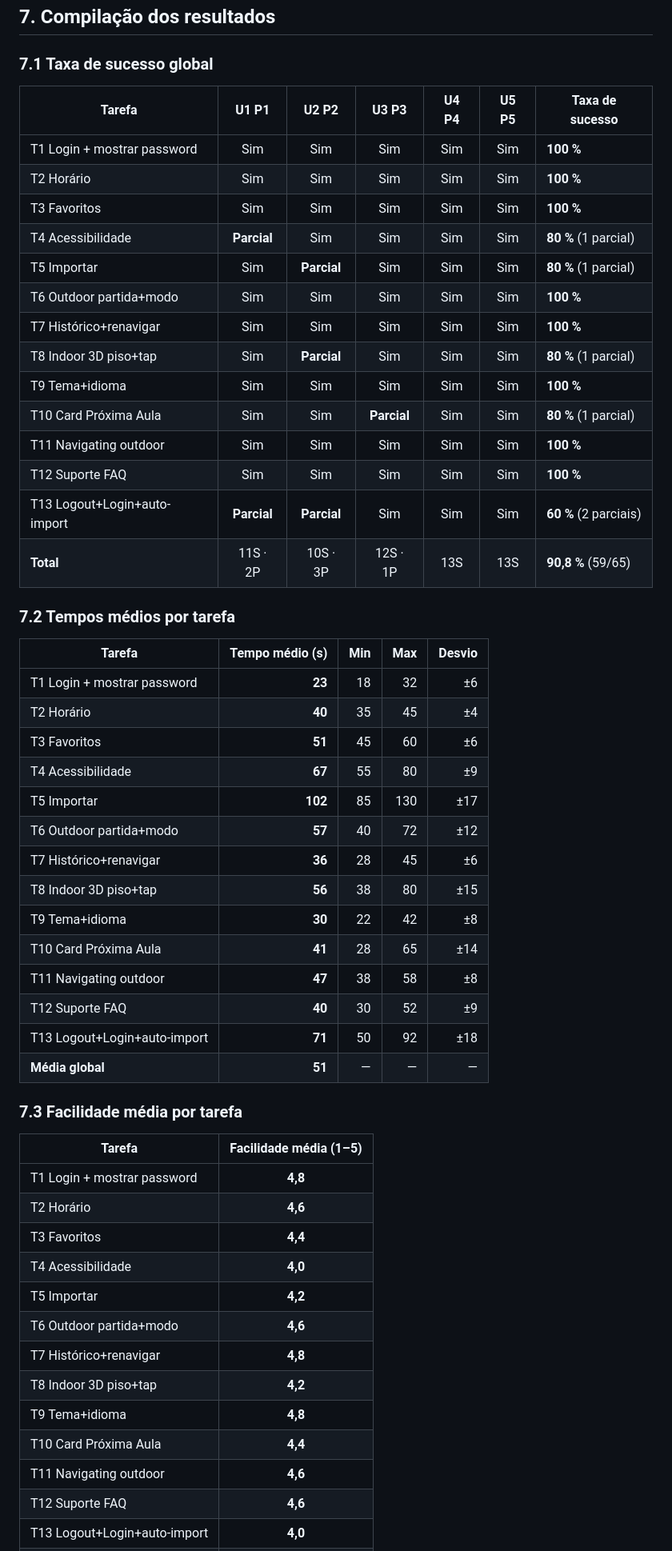
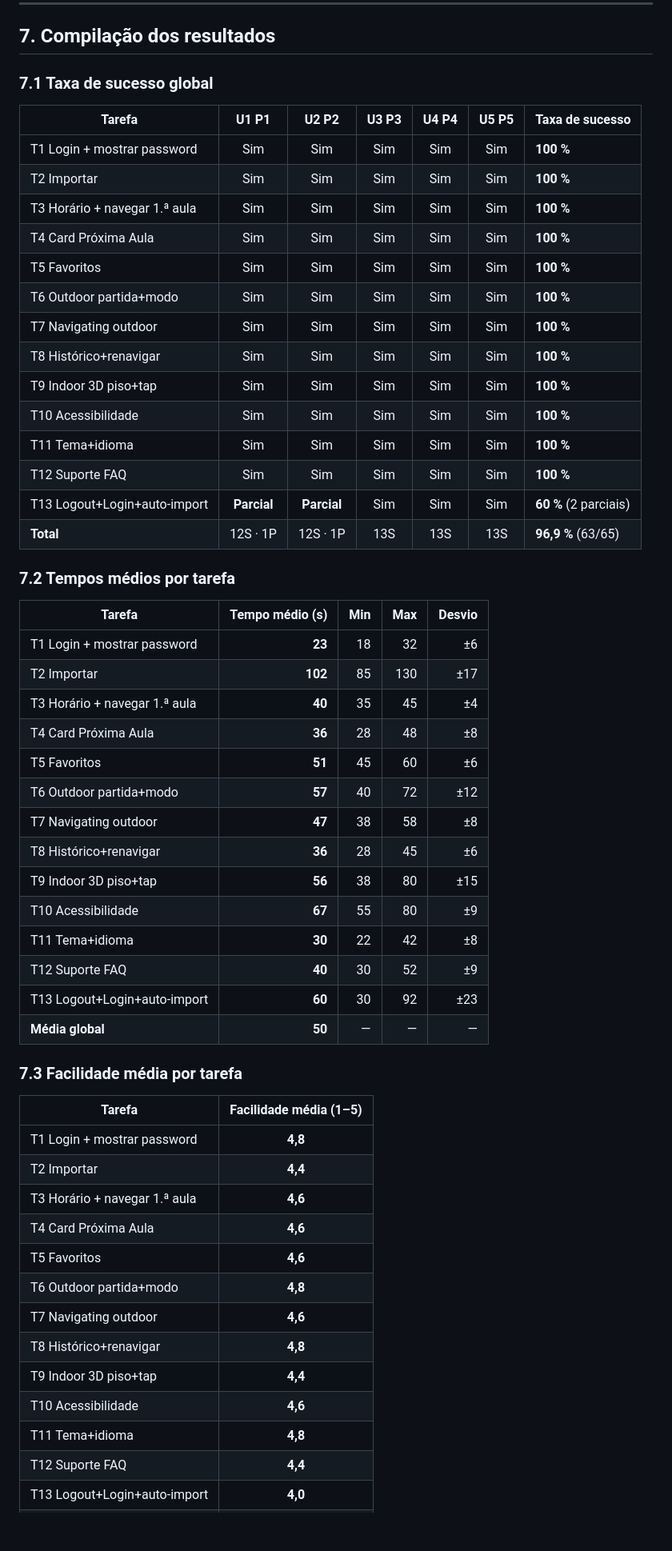
Before and after one commit to liane04/UTADmaps, a Markdown page: docs/fase3_avaliacao_usabilidade/USER_TESTS.md, the part around one of its changes. Shown at 80% size. Rendered like a GitHub page; blank space fills up the shorter version.

```diff
--- a/docs/fase3_avaliacao_usabilidade/USER_TESTS.md
+++ b/docs/fase3_avaliacao_usabilidade/USER_TESTS.md
@@ -372,53 +374,53 @@ Os cinco elementos da equipa de desenvolvimento. **Limitação metodológica con
 | Tarefa | U1 P1 | U2 P2 | U3 P3 | U4 P4 | U5 P5 | Taxa de sucesso |
 |---|:---:|:---:|:---:|:---:|:---:|---|
 | T1 Login + mostrar password | Sim | Sim | Sim | Sim | Sim | **100 %** |
-| T2 Horário | Sim | Sim | Sim | Sim | Sim | **100 %** |
-| T3 Favoritos | Sim | Sim | Sim | Sim | Sim | **100 %** |
-| T4 Acessibilidade | **Parcial** | Sim | Sim | Sim | Sim | **80 %** (1 parcial) |
-| T5 Importar | Sim | **Parcial** | Sim | Sim | Sim | **80 %** (1 parcial) |
+| T2 Importar | Sim | Sim | Sim | Sim | Sim | **100 %** |
+| T3 Horário + navegar 1.ª aula | Sim | Sim | Sim | Sim | Sim | **100 %** |
+| T4 Card Próxima Aula | Sim | Sim | Sim | Sim | Sim | **100 %** |
+| T5 Favoritos | Sim | Sim | Sim | Sim | Sim | **100 %** |
 | T6 Outdoor partida+modo | Sim | Sim | Sim | Sim | Sim | **100 %** |
-| T7 Histórico+renavigar | Sim | Sim | Sim | Sim | Sim | **100 %** |
-| T8 Indoor 3D piso+tap | Sim | **Parcial** | Sim | Sim | Sim | **80 %** (1 parcial) |
-| T9 Tema+idioma | Sim | Sim | Sim | Sim | Sim | **100 %** |
-| T10 Card Próxima Aula | Sim | Sim | **Parcial** | Sim | Sim | **80 %** (1 parcial) |
-| T11 Navigating outdoor | Sim | Sim | Sim | Sim | Sim | **100 %** |
+| T7 Navigating outdoor | Sim | Sim | Sim | Sim | Sim | **100 %** |
+| T8 Histórico+renavigar | Sim | Sim | Sim | Sim | Sim | **100 %** |
+| T9 Indoor 3D piso+tap | Sim | Sim | Sim | Sim | Sim | **100 %** |
+| T10 Acessibilidade | Sim | Sim | Sim | Sim | Sim | **100 %** |
+| T11 Tema+idioma | Sim | Sim | Sim | Sim | Sim | **100 %** |
 | T12 Suporte FAQ | Sim | Sim | Sim | Sim | Sim | **100 %** |
 | T13 Logout+Login+auto-import | **Parcial** | **Parcial** | Sim | Sim | Sim | **60 %** (2 parciais) |
-| **Total** | 11S · 2P | 10S · 3P | 12S · 1P | 13S | 13S | **90,8 %** (59/65) |
+| **Total** | 12S · 1P | 12S · 1P | 13S | 13S | 13S | **96,9 %** (63/65) |
 
 ### 7.2 Tempos médios por tarefa
 
 | Tarefa | Tempo médio (s) | Min | Max | Desvio |
 |---|---:|---:|---:|---:|
 | T1 Login + mostrar password | **23** | 18 | 32 | ±6 |
-| T2 Horário | **40** | 35 | 45 | ±4 |
-| T3 Favoritos | **51** | 45 | 60 | ±6 |
-| T4 Acessibilidade | **67** | 55 | 80 | ±9 |
-| T5 Importar | **102** | 85 | 130 | ±17 |
+| T2 Importar | **102** | 85 | 130 | ±17 |
+| T3 Horário + navegar 1.ª aula | **40** | 35 | 45 | ±4 |
+| T4 Card Próxima Aula | **36** | 28 | 48 | ±8 |
+| T5 Favoritos | **51** | 45 | 60 | ±6 |
 | T6 Outdoor partida+modo | **57** | 40 | 72 | ±12 |
-| T7 Histórico+renavigar | **36** | 28 | 45 | ±6 |
-| T8 Indoor 3D piso+tap | **56** | 38 | 80 | ±15 |
-| T9 Tema+idioma | **30** | 22 | 42 | ±8 |
-| T10 Card Próxima Aula | **41** | 28 | 65 | ±14 |
-| T11 Navigating outdoor | **47** | 38 | 58 | ±8 |
+| T7 Navigating outdoor | **47** | 38 | 58 | ±8 |
+| T8 Histórico+renavigar | **36** | 28 | 45 | ±6 |
+| T9 Indoor 3D piso+tap | **56** | 38 | 80 | ±15 |
+| T10 Acessibilidade | **67** | 55 | 80 | ±9 |
+| T11 Tema+idioma | **30** | 22 | 42 | ±8 |
 | T12 Suporte FAQ | **40** | 30 | 52 | ±9 |
-| T13 Logout+Login+auto-import | **71** | 50 | 92 | ±18 |
-| **Média global** | **51** | — | — | — |
+| T13 Logout+Login+auto-import | **60** | 30 | 92 | ±23 |
+| **Média global** | **50** | — | — | — |
 
 ### 7.3 Facilidade média por tarefa
 
 | Tarefa | Facilidade média (1–5) |
 |---|:---:|
 | T1 Login + mostrar password | **4,8** |
-| T2 Horário | **4,6** |
-| T3 Favoritos | **4,4** |
-| T4 Acessibilidade | **4,0** |
-| T5 Importar | **4,2** |
-| T6 Outdoor partida+modo | **4,6** |
-| T7 Histórico+renavigar | **4,8** |
-| T8 Indoor 3D piso+tap | **4,2** |
-| T9 Tema+idioma | **4,8** |
-| T10 Card Próxima Aula | **4,4** |
-| T11 Navigating outdoor | **4,6** |
-| T12 Suporte FAQ | **4,6** |
+| T2 Importar | **4,4** |
+| T3 Horário + navegar 1.ª aula | **4,6** |
+| T4 Card Próxima Aula | **4,6** |
+| T5 Favoritos | **4,6** |
+| T6 Outdoor partida+modo | **4,8** |
+| T7 Navigating outdoor | **4,6** |
+| T8 Histórico+renavigar | **4,8** |
+| T9 Indoor 3D piso+tap | **4,4** |
+| T10 Acessibilidade | **4,6** |
+| T11 Tema+idioma | **4,8** |
+| T12 Suporte FAQ | **4,4** |
 | T13 Logout+Login+auto-import | **4,0** |
```
Also changed, not shown: other parts of docs/fase3_avaliacao_usabilidade/USER_TESTS.md (+94 -90 lines), docs/fase3_avaliacao_usabilidade/MELHORIAS_PROPOSTAS.md (+23 -25 lines), docs/fase3_avaliacao_usabilidade/PROBLEMAS_DETECTADOS.md (+25 -26 lines).
